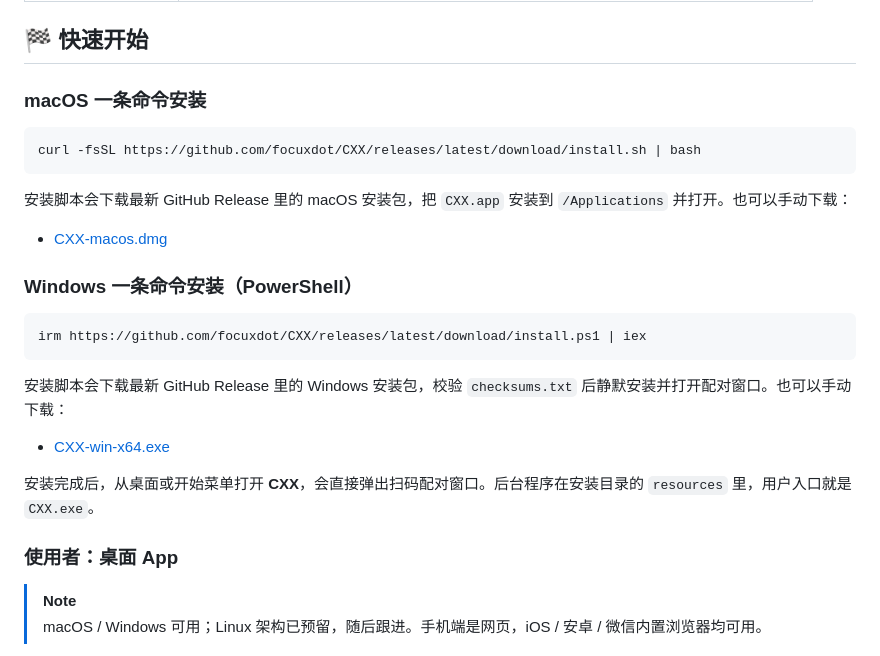
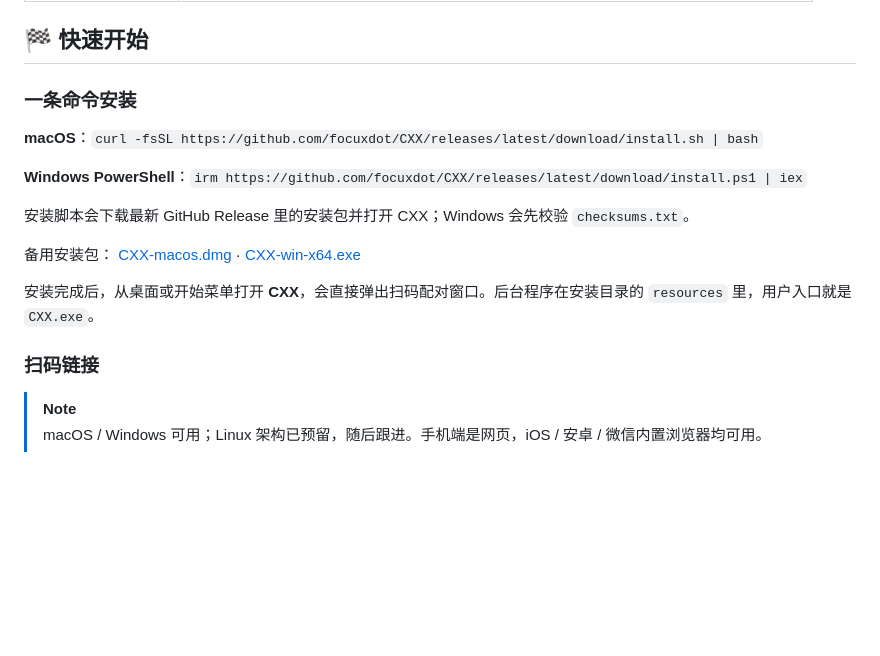
Before and after one commit to focuxdot/CXX, a Markdown page: README.md, the part around the change. Rendered like a GitHub page; blank space fills up the shorter version.

````diff
--- a/README.md
+++ b/README.md
@@ -71,29 +71,19 @@ Codex 或 Claude Code 一跑就是十几分钟到几十分钟，你却被拴在
 
 ## 🏁 快速开始
 
-### macOS 一条命令安装
+### 一条命令安装
 
-```bash
-curl -fsSL https://github.com/focuxdot/CXX/releases/latest/download/install.sh | bash
-```
+**macOS**：`curl -fsSL https://github.com/focuxdot/CXX/releases/latest/download/install.sh | bash`
 
-安装脚本会下载最新 GitHub Release 里的 macOS 安装包，把 `CXX.app` 安装到 `/Applications` 并打开。也可以手动下载：
+**Windows PowerShell**：`irm https://github.com/focuxdot/CXX/releases/latest/download/install.ps1 | iex`
 
-- [CXX-macos.dmg](https://github.com/focuxdot/CXX/releases/latest/download/CXX-macos.dmg)
+安装脚本会下载最新 GitHub Release 里的安装包并打开 CXX；Windows 会先校验 `checksums.txt`。
 
-### Windows 一条命令安装（PowerShell）
-
-```powershell
-irm https://github.com/focuxdot/CXX/releases/latest/download/install.ps1 | iex
-```
-
-安装脚本会下载最新 GitHub Release 里的 Windows 安装包，校验 `checksums.txt` 后静默安装并打开配对窗口。也可以手动下载：
-
-- [CXX-win-x64.exe](https://github.com/focuxdot/CXX/releases/latest/download/CXX-win-x64.exe)
+备用安装包： [CXX-macos.dmg](https://github.com/focuxdot/CXX/releases/latest/download/CXX-macos.dmg) · [CXX-win-x64.exe](https://github.com/focuxdot/CXX/releases/latest/download/CXX-win-x64.exe)
 
 安装完成后，从桌面或开始菜单打开 **CXX**，会直接弹出扫码配对窗口。后台程序在安装目录的 `resources` 里，用户入口就是 `CXX.exe`。
 
-### 使用者：桌面 App
+### 扫码链接
 
 > [!NOTE]
 > macOS / Windows 可用；Linux 架构已预留，随后跟进。手机端是网页，iOS / 安卓 / 微信内置浏览器均可用。
````
Also changed, not shown: README.en.md (+5 -16 lines).
